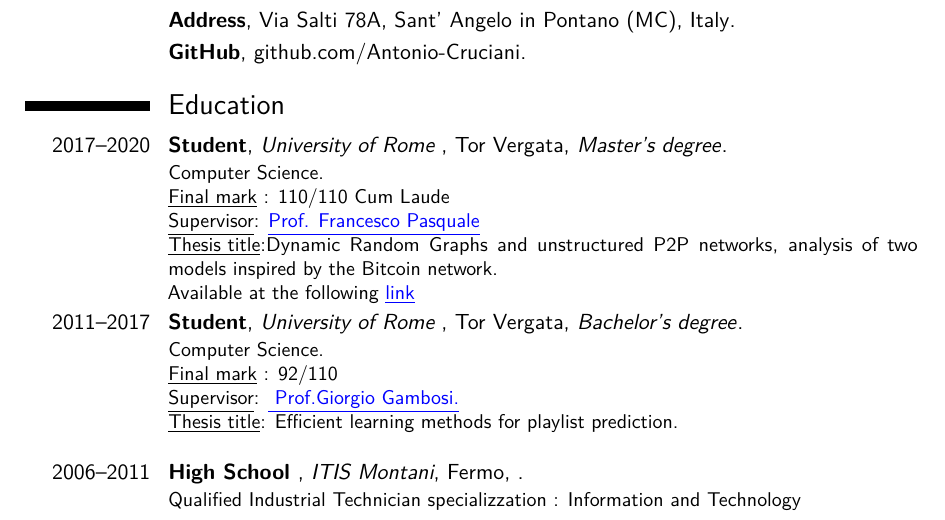
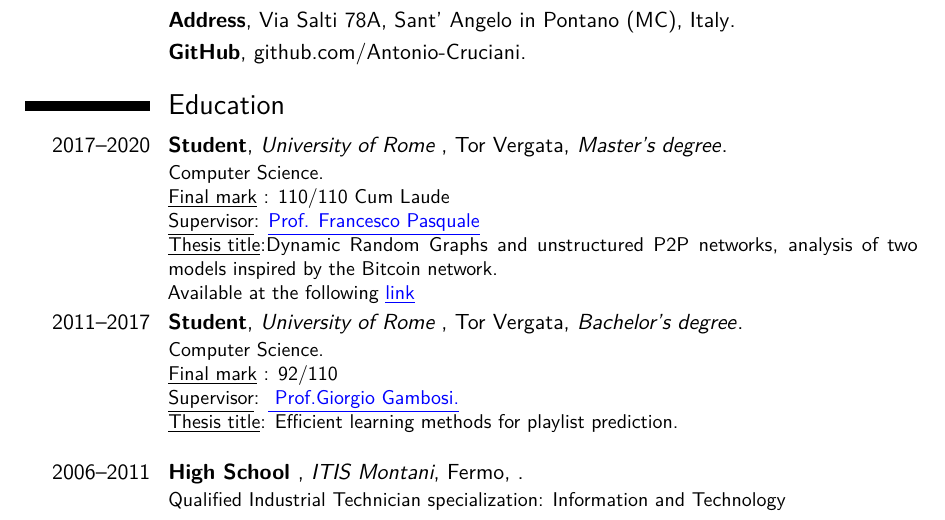
Before and after one commit to Antonio-Cruciani/Curriculum_Vitae, a LaTeX CV (AntonioCrucianiCV.tex): part of page 1 of 4, cut so that both start at the same text. Compiled offline with pdfLaTeX.

Commit message:
Modified

```diff
--- a/AntonioCrucianiCV.tex
+++ b/AntonioCrucianiCV.tex
@@ -129,7 +129,7 @@
 }
 
 
-\cventry{2006--2011}{High School }{ITIS Montani}{Fermo}{\textit{}}{ Qualified Industrial Technician specializzation : Information and Technology}  % Arguments not required can be left empty
+\cventry{2006--2011}{High School }{ITIS Montani}{Fermo}{\textit{}}{ Qualified Industrial Technician specialization: Information and Technology}  % Arguments not required can be left empty
 
 
 
```
Also changed, not shown: AntonioCrucianiCV.pdf.
